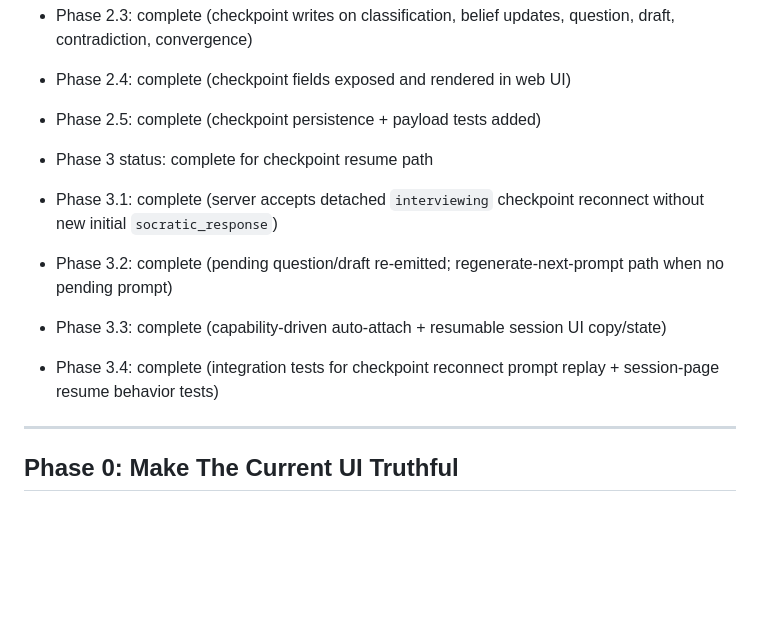
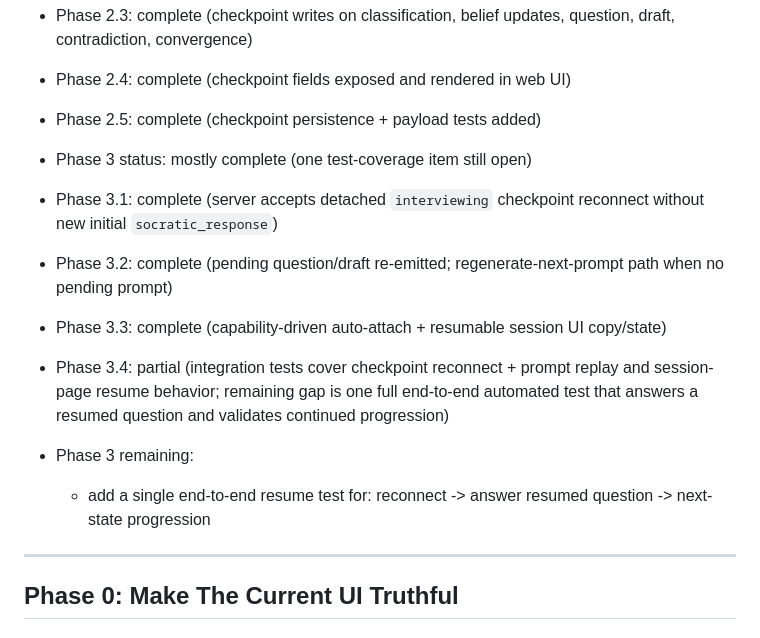
Before and after one commit to theturtleautomation/planner, a Markdown page: docs/session-workflow-webui-plan.md, the part around the change. GitHub-like rendering; blank space fills up the shorter version.

Commit message:
docs: clarify remaining phase 3 test gap

```diff
--- a/docs/session-workflow-webui-plan.md
+++ b/docs/session-workflow-webui-plan.md
@@ -22,11 +22,13 @@ loading the entire system into working memory.
 - Phase 2.4: complete (checkpoint fields exposed and rendered in web UI)
 - Phase 2.5: complete (checkpoint persistence + payload tests added)
 
-- Phase 3 status: complete for checkpoint resume path
+- Phase 3 status: mostly complete (one test-coverage item still open)
 - Phase 3.1: complete (server accepts detached `interviewing` checkpoint reconnect without new initial `socratic_response`)
 - Phase 3.2: complete (pending question/draft re-emitted; regenerate-next-prompt path when no pending prompt)
 - Phase 3.3: complete (capability-driven auto-attach + resumable session UI copy/state)
-- Phase 3.4: complete (integration tests for checkpoint reconnect prompt replay + session-page resume behavior tests)
+- Phase 3.4: partial (integration tests cover checkpoint reconnect + prompt replay and session-page resume behavior; remaining gap is one full end-to-end automated test that answers a resumed question and validates continued progression)
+- Phase 3 remaining:
+  - add a single end-to-end resume test for: reconnect -> answer resumed question -> next-state progression
 
 ---
 
```
